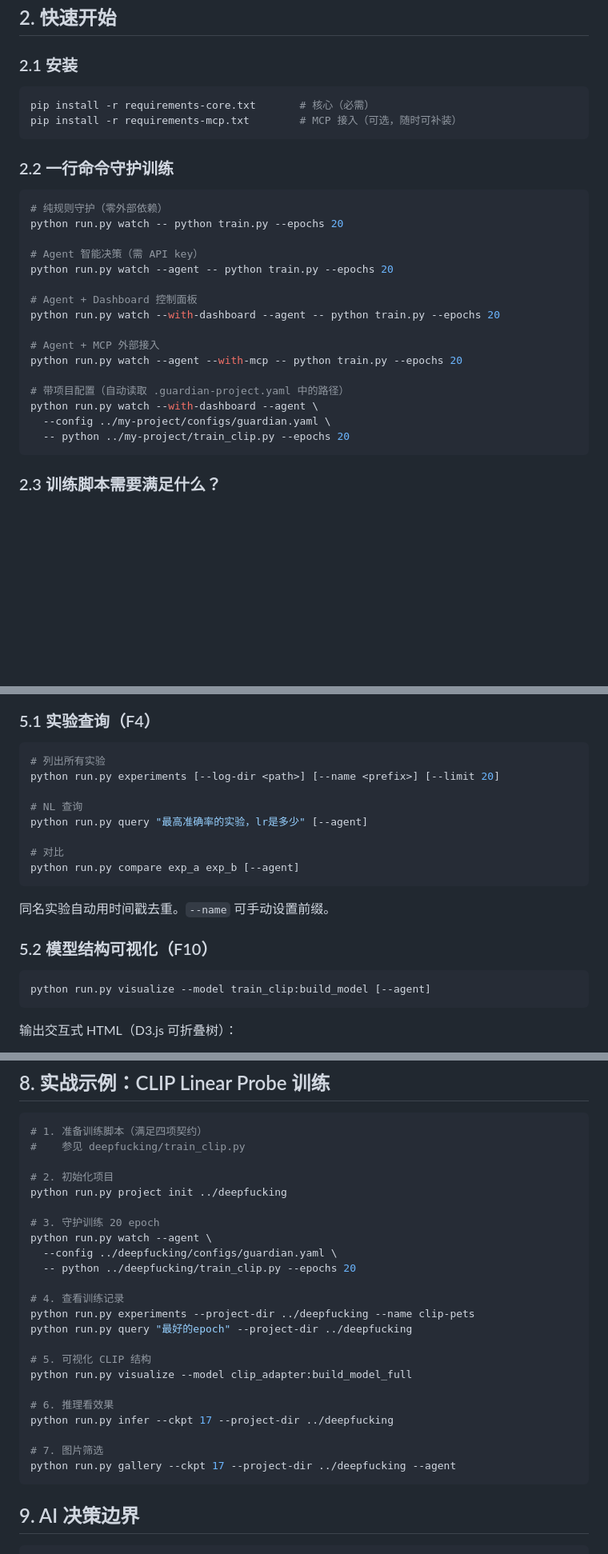
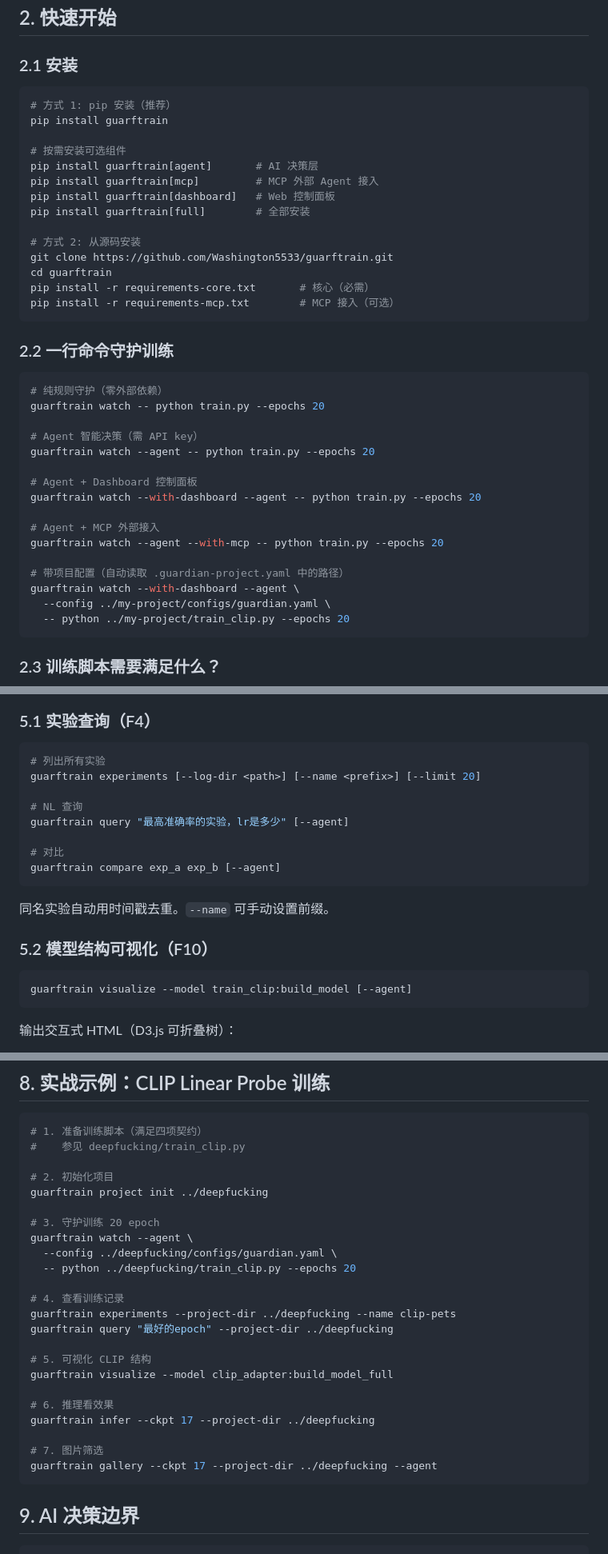
Before and after one commit to Washington5533/Guid-traince, a Markdown page: DEPLOYMENT.md, 3 parts joined by grey strips. Shown at 80% size. Rendered like a GitHub page; blank space fills up the shorter version.

````diff
--- a/DEPLOYMENT.md
+++ b/DEPLOYMENT.md
@@ -18,27 +18,39 @@ Training Guardian Agent 是一个 **sidecar-first** 的训练守护系统。以
 ### 2.1 安装
 
 ```bash
+# 方式 1: pip 安装（推荐）
+pip install guarftrain
+
+# 按需安装可选组件
+pip install guarftrain[agent]       # AI 决策层
+pip install guarftrain[mcp]         # MCP 外部 Agent 接入
+pip install guarftrain[dashboard]   # Web 控制面板
+pip install guarftrain[full]        # 全部安装
+
+# 方式 2: 从源码安装
+git clone https://github.com/Washington5533/guarftrain.git
+cd guarftrain
 pip install -r requirements-core.txt       # 核心（必需）
-pip install -r requirements-mcp.txt        # MCP 接入（可选，随时可补装）
+pip install -r requirements-mcp.txt        # MCP 接入（可选）
 ```
 
 ### 2.2 一行命令守护训练
 
 ```bash
 # 纯规则守护（零外部依赖）
-python run.py watch -- python train.py --epochs 20
+guarftrain watch -- python train.py --epochs 20
 
 # Agent 智能决策（需 API key）
-python run.py watch --agent -- python train.py --epochs 20
+guarftrain watch --agent -- python train.py --epochs 20
 
 # Agent + Dashboard 控制面板
-python run.py watch --with-dashboard --agent -- python train.py --epochs 20
+guarftrain watch --with-dashboard --agent -- python train.py --epochs 20
 
 # Agent + MCP 外部接入
-python run.py watch --agent --with-mcp -- python train.py --epochs 20
+guarftrain watch --agent --with-mcp -- python train.py --epochs 20
 
 # 带项目配置（自动读取 .guardian-project.yaml 中的路径）
-python run.py watch --with-dashboard --agent \
+guarftrain watch --with-dashboard --agent \
   --config ../my-project/configs/guardian.yaml \
   -- python ../my-project/train_clip.py --epochs 20
 ```
@@ -136,13 +148,13 @@ python run.py <command> [options]
 
 ```bash
 # 列出所有实验
-python run.py experiments [--log-dir <path>] [--name <prefix>] [--limit 20]
+guarftrain experiments [--log-dir <path>] [--name <prefix>] [--limit 20]
 
 # NL 查询
-python run.py query "最高准确率的实验，lr是多少" [--agent]
+guarftrain query "最高准确率的实验，lr是多少" [--agent]
 
 # 对比
-python run.py compare exp_a exp_b [--agent]
+guarftrain compare exp_a exp_b [--agent]
 ```
 
 同名实验自动用时间戳去重。`--name` 可手动设置前缀。
@@ -150,7 +162,7 @@ python run.py compare exp_a exp_b [--agent]
 ### 5.2 模型结构可视化（F10）
 
 ```bash
-python run.py visualize --model train_clip:build_model [--agent]
+guarftrain visualize --model train_clip:build_model [--agent]
 ```
 
 输出交互式 HTML（D3.js 可折叠树）：
@@ -347,25 +359,25 @@ GUARDIAN_MCP_TOKEN=your-secret
 #    参见 deepfucking/train_clip.py
 
 # 2. 初始化项目
-python run.py project init ../deepfucking
+guarftrain project init ../deepfucking
 
 # 3. 守护训练 20 epoch
-python run.py watch --agent \
+guarftrain watch --agent \
   --config ../deepfucking/configs/guardian.yaml \
   -- python ../deepfucking/train_clip.py --epochs 20
 
 # 4. 查看训练记录
-python run.py experiments --project-dir ../deepfucking --name clip-pets
-python run.py query "最好的epoch" --project-dir ../deepfucking
+guarftrain experiments --project-dir ../deepfucking --name clip-pets
+guarftrain query "最好的epoch" --project-dir ../deepfucking
 
 # 5. 可视化 CLIP 结构
-python run.py visualize --model clip_adapter:build_model_full
+guarftrain visualize --model clip_adapter:build_model_full
 
 # 6. 推理看效果
-python run.py infer --ckpt 17 --project-dir ../deepfucking
+guarftrain infer --ckpt 17 --project-dir ../deepfucking
 
 # 7. 图片筛选
-python run.py gallery --ckpt 17 --project-dir ../deepfucking --agent
+guarftrain gallery --ckpt 17 --project-dir ../deepfucking --agent
 ```
 
 ## 9. AI 决策边界
````
Also changed, not shown: other parts of DEPLOYMENT.md (+10 -10 lines), ARCHITECTURE.md (+2 -2 lines), README.md (+6 -5 lines).
